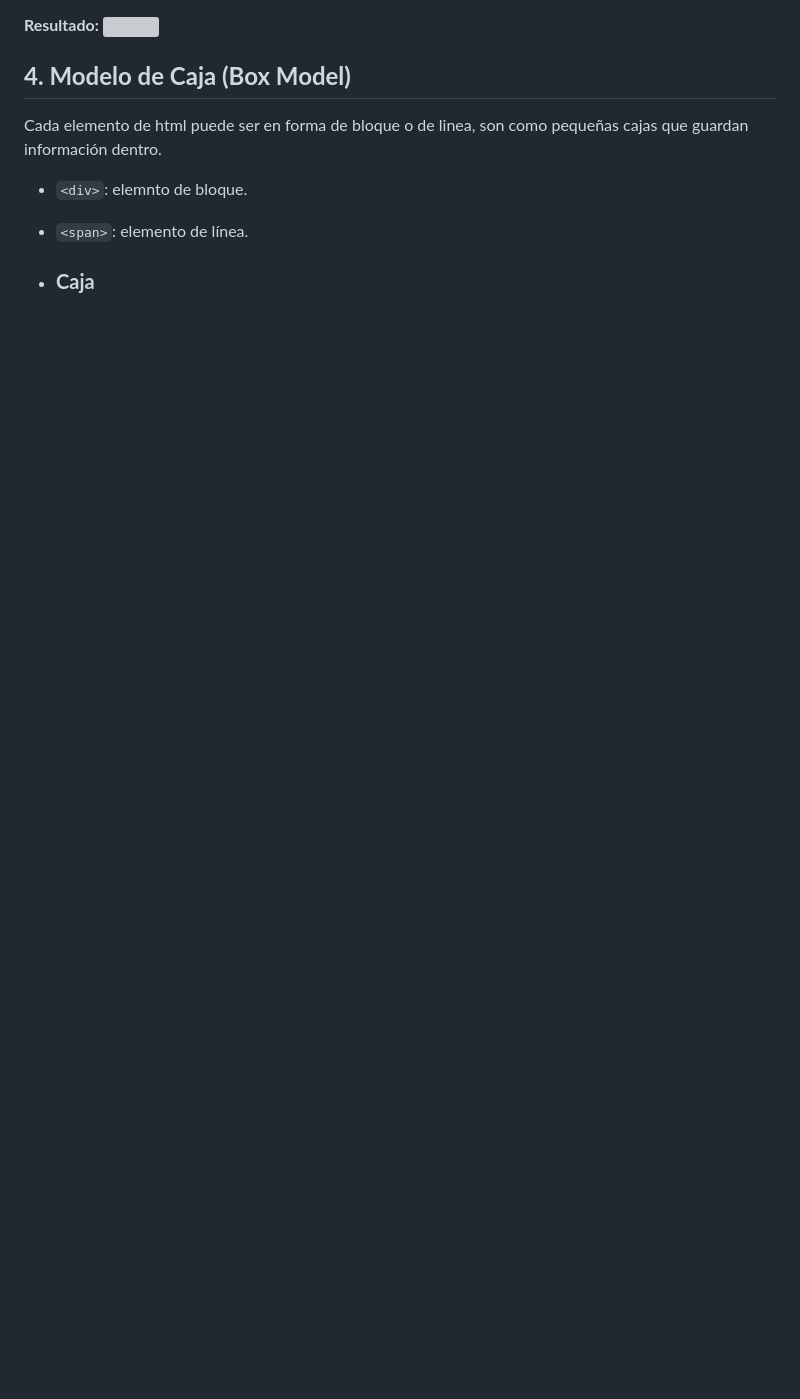
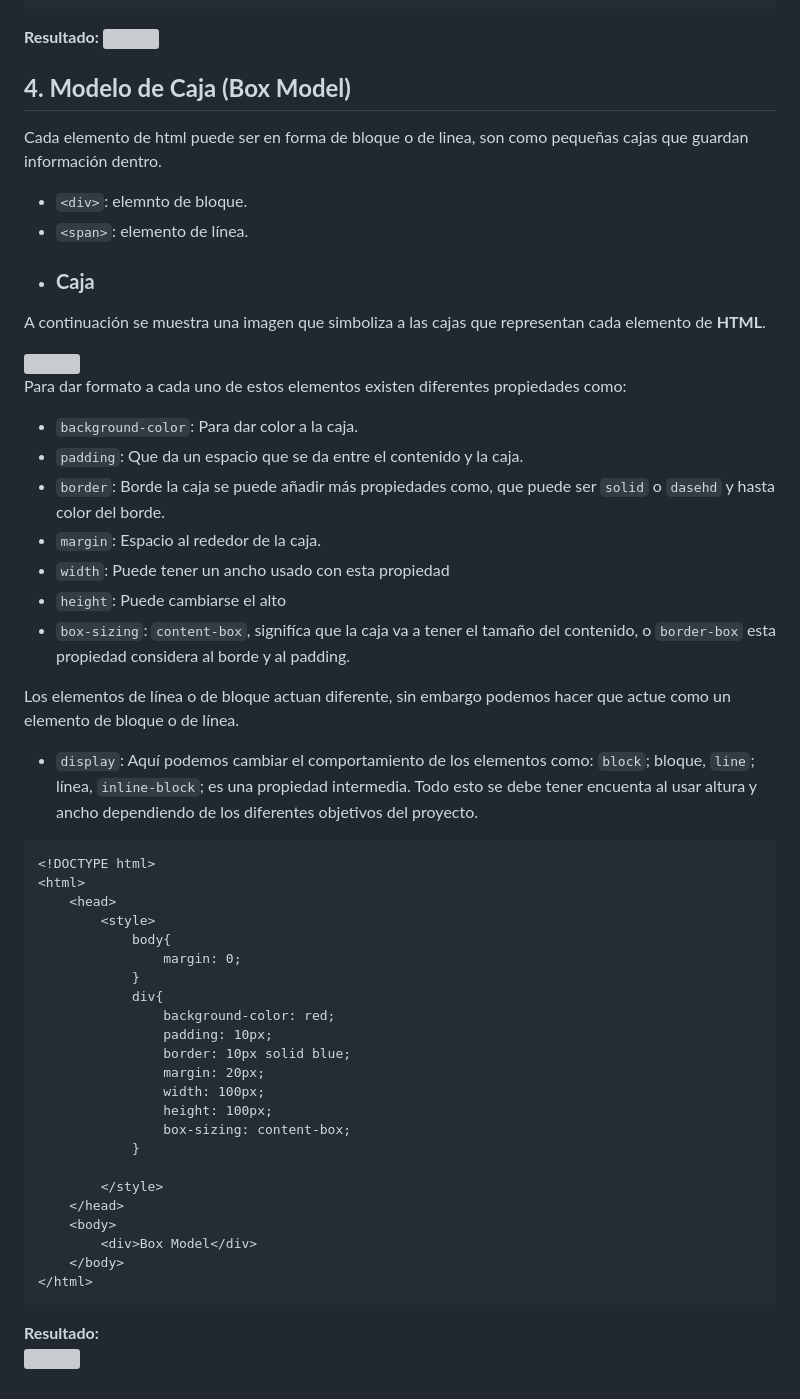
Before and after one commit to Dashtan555/My_Front-End_Course, a Markdown page: CSS Course/CSS course.md, the part around the change printed below. Drawn GitHub-style; blank space fills up the shorter version; grey boxes are pictures that could not be loaded.

Commit message:
Box-Model

````diff
--- a/CSS Course/CSS course.md
+++ b/CSS Course/CSS course.md
@@ -441 +442,47 @@ Cada elemento de html puede ser en forma de bloque o de linea, son como pequeña
 * ### **Caja**
+A continuación se muestra una imagen que simboliza a las cajas que representan cada elemento de **HTML**.
+
+<img src='./Pruebas de Codigo/Box Model/Caja/imagen referencia caja.jpg'>
+
+Para dar formato a cada uno de estos elementos existen diferentes propiedades como:
+
+* `background-color`: Para dar color a la caja.
+* `padding`: Que da un espacio que se da entre el contenido y la caja.
+* `border`: Borde la caja se puede añadir más propiedades como, que puede ser `solid` o `dasehd` y hasta color del borde.
+* `margin`: Espacio al rededor de la caja.
+* `width`: Puede tener un ancho usado con esta propiedad
+* `height`: Puede cambiarse el alto
+* `box-sizing`: `content-box`, signifíca que la caja va a tener el tamaño del contenido, o `border-box` esta propiedad considera al borde y al padding.
+
+Los elementos de línea o de bloque actuan diferente, sin embargo podemos hacer que actue como un elemento de bloque o de línea.
+* `display`: Aquí podemos cambiar el comportamiento de los elementos como: `block`; bloque, `line`; línea, `inline-block`; es una propiedad intermedia.
+Todo esto se debe tener encuenta al usar altura y ancho dependiendo de los diferentes objetivos del proyecto.
+
+
+```html
+<!DOCTYPE html>
+<html>
+    <head>
+        <style>
+            body{
+                margin: 0;
+            }
+            div{
+                background-color: red;
+                padding: 10px;
+                border: 10px solid blue;
+                margin: 20px;
+                width: 100px;
+                height: 100px;
+                box-sizing: content-box;
+            }
+
+        </style>
+    </head>
+    <body>
+        <div>Box Model</div>
+    </body>
+</html>
+```
+**Resultado:**
+<img src='./Pruebas de Codigo/Box Model/Caja/Box.png' height='200'>
````
Also changed, not shown: other parts of CSS Course/CSS course.md (+2 -1 lines).
